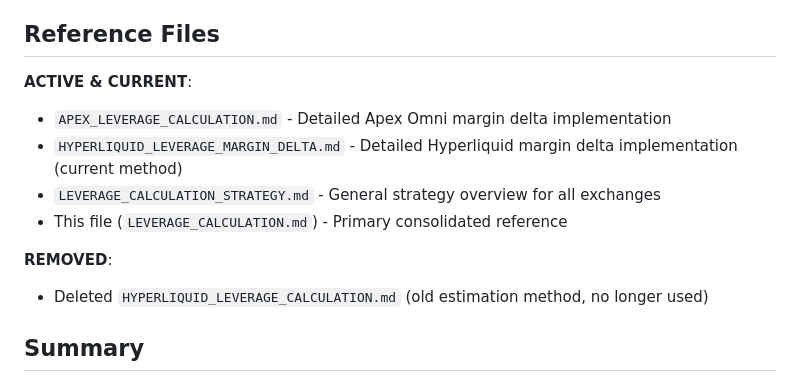
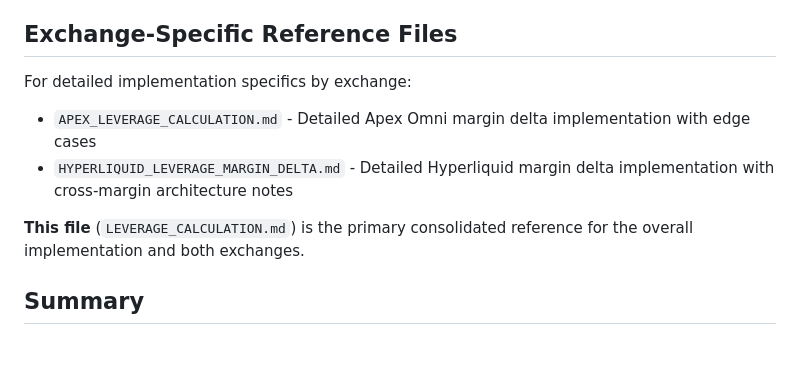
Before and after one commit to financetrader/tradeviewer-public, a Markdown page: docs/LEVERAGE_CALCULATION.md, the part around the change. Rendered like a GitHub page; blank space fills up the shorter version.

Commit message:
docs: Update reference section after removing strategy file
Renamed to 'Exchange-Specific Reference Files' and simplified to just point to the
two exchange-specific detailed implementation files.

🤖 Generated with [Claude Code](https://claude.com/claude-code)

Co-Authored-By: Claude <noreply@anthropic.com>

```diff
--- a/docs/LEVERAGE_CALCULATION.md
+++ b/docs/LEVERAGE_CALCULATION.md
@@ -312,16 +312,14 @@ For Hyperliquid with 10x leverage on 10 ETH @ $2,000:
 6. **API rate exposure**: Track margin_rate directly when/if exchanges expose it
 7. **Cross-margin optimization**: Account for how multiple positions interact
 
-## Reference Files
+## Exchange-Specific Reference Files
 
-**ACTIVE & CURRENT**:
-- `APEX_LEVERAGE_CALCULATION.md` - Detailed Apex Omni margin delta implementation
-- `HYPERLIQUID_LEVERAGE_MARGIN_DELTA.md` - Detailed Hyperliquid margin delta implementation (current method)
-- `LEVERAGE_CALCULATION_STRATEGY.md` - General strategy overview for all exchanges
-- This file (`LEVERAGE_CALCULATION.md`) - Primary consolidated reference
+For detailed implementation specifics by exchange:
 
-**REMOVED**:
-- Deleted `HYPERLIQUID_LEVERAGE_CALCULATION.md` (old estimation method, no longer used)
+- `APEX_LEVERAGE_CALCULATION.md` - Detailed Apex Omni margin delta implementation with edge cases
+- `HYPERLIQUID_LEVERAGE_MARGIN_DELTA.md` - Detailed Hyperliquid margin delta implementation with cross-margin architecture notes
+
+**This file** (`LEVERAGE_CALCULATION.md`) is the primary consolidated reference for the overall implementation and both exchanges.
 
 ## Summary
 
```
